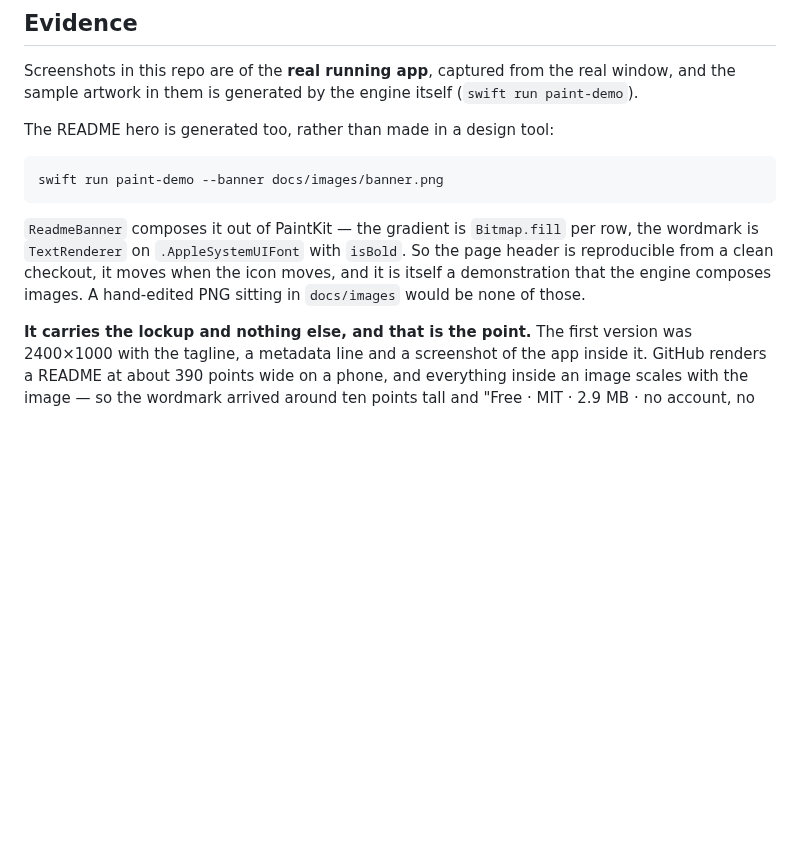
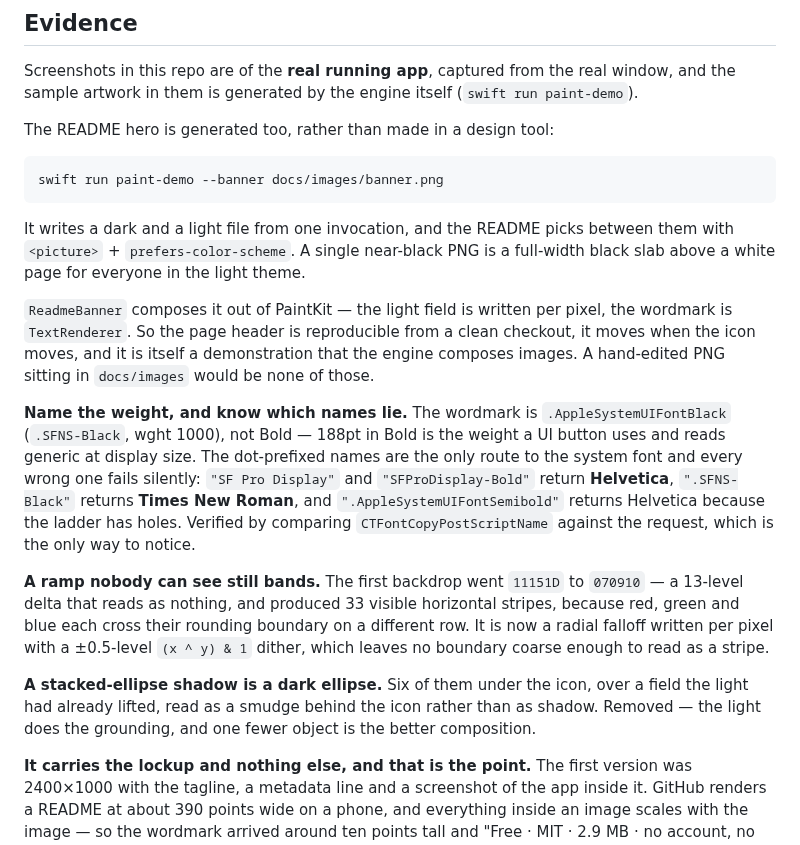
Before and after one commit to joshlin2201/itspaint, a Markdown page: docs/DESIGN.md, the part around the change. GitHub-like rendering; blank space fills up the shorter version.

````diff
--- a/docs/DESIGN.md
+++ b/docs/DESIGN.md
@@ -276,11 +276,36 @@ The README hero is generated too, rather than made in a design tool:
 swift run paint-demo --banner docs/images/banner.png
 ```
 
-`ReadmeBanner` composes it out of PaintKit — the gradient is `Bitmap.fill` per
-row, the wordmark is `TextRenderer` on `.AppleSystemUIFont` with `isBold`. So the
+It writes a dark and a light file from one invocation, and the README picks
+between them with `<picture>` + `prefers-color-scheme`. A single near-black PNG
+is a full-width black slab above a white page for everyone in the light theme.
+
+`ReadmeBanner` composes it out of PaintKit — the light field is written per
+pixel, the wordmark is `TextRenderer`. So the
 page header is reproducible from a clean checkout, it moves when the icon moves,
 and it is itself a demonstration that the engine composes images. A hand-edited
 PNG sitting in `docs/images` would be none of those.
+
+**Name the weight, and know which names lie.** The wordmark is
+`.AppleSystemUIFontBlack` (`.SFNS-Black`, wght 1000), not Bold — 188pt in Bold is
+the weight a UI button uses and reads generic at display size. The dot-prefixed
+names are the only route to the system font and every wrong one fails silently:
+`"SF Pro Display"` and `"SFProDisplay-Bold"` return **Helvetica**, `".SFNS-Black"`
+returns **Times New Roman**, and `".AppleSystemUIFontSemibold"` returns Helvetica
+because the ladder has holes. Verified by comparing `CTFontCopyPostScriptName`
+against the request, which is the only way to notice.
+
+**A ramp nobody can see still bands.** The first backdrop went `11151D` to
+`070910` — a 13-level delta that reads as nothing, and produced 33 visible
+horizontal stripes, because red, green and blue each cross their rounding
+boundary on a different row. It is now a radial falloff written per pixel with a
+±0.5-level `(x ^ y) & 1` dither, which leaves no boundary coarse enough to read
+as a stripe.
+
+**A stacked-ellipse shadow is a dark ellipse.** Six of them under the icon, over
+a field the light had already lifted, read as a smudge behind the icon rather
+than as shadow. Removed — the light does the grounding, and one fewer object is
+the better composition.
 
 **It carries the lockup and nothing else, and that is the point.** The first
 version was 2400×1000 with the tagline, a metadata line and a screenshot of the
````
Also changed, not shown: README.md (+7 -3 lines), docs/images/banner-light.png (added), docs/images/banner.png, 2 other files.
